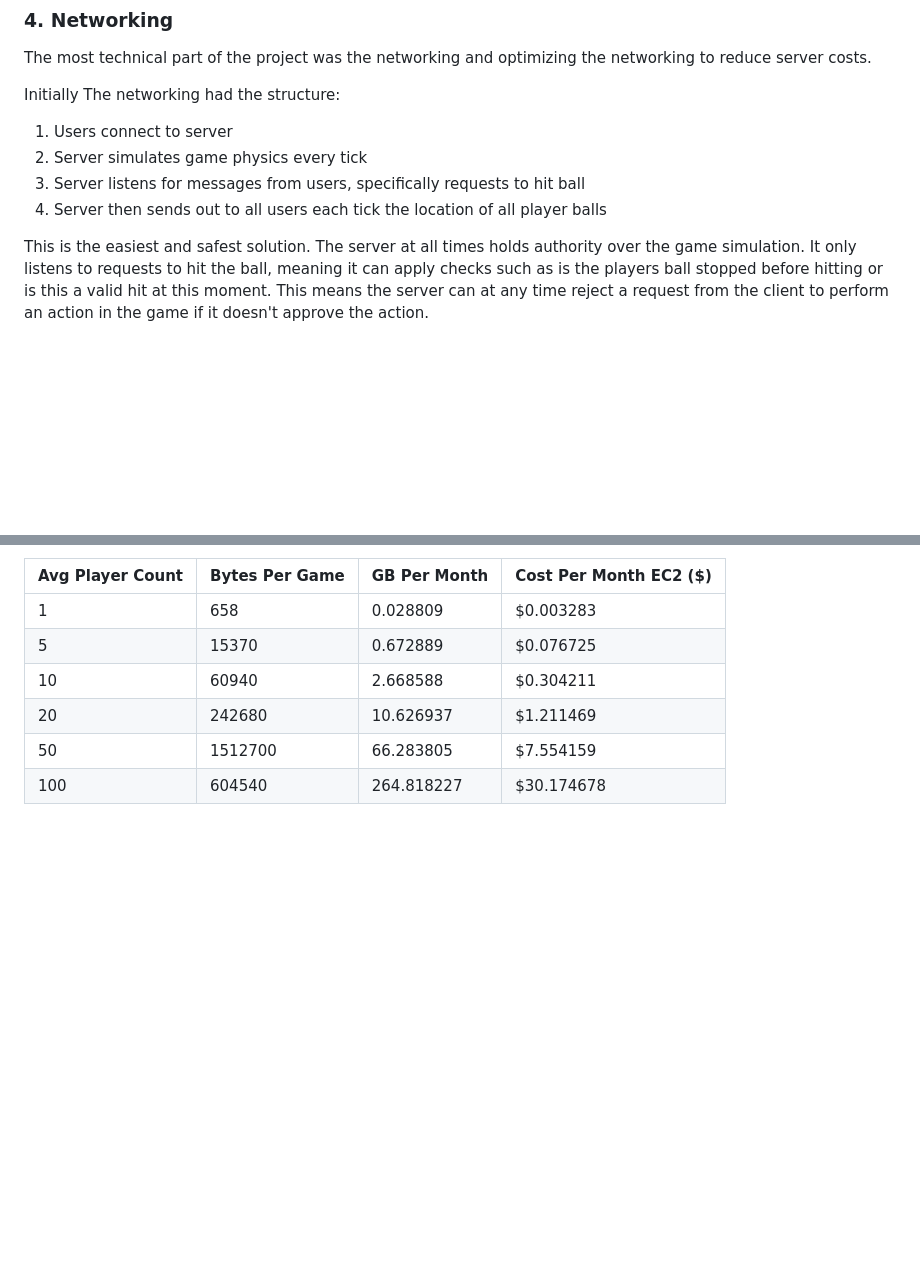
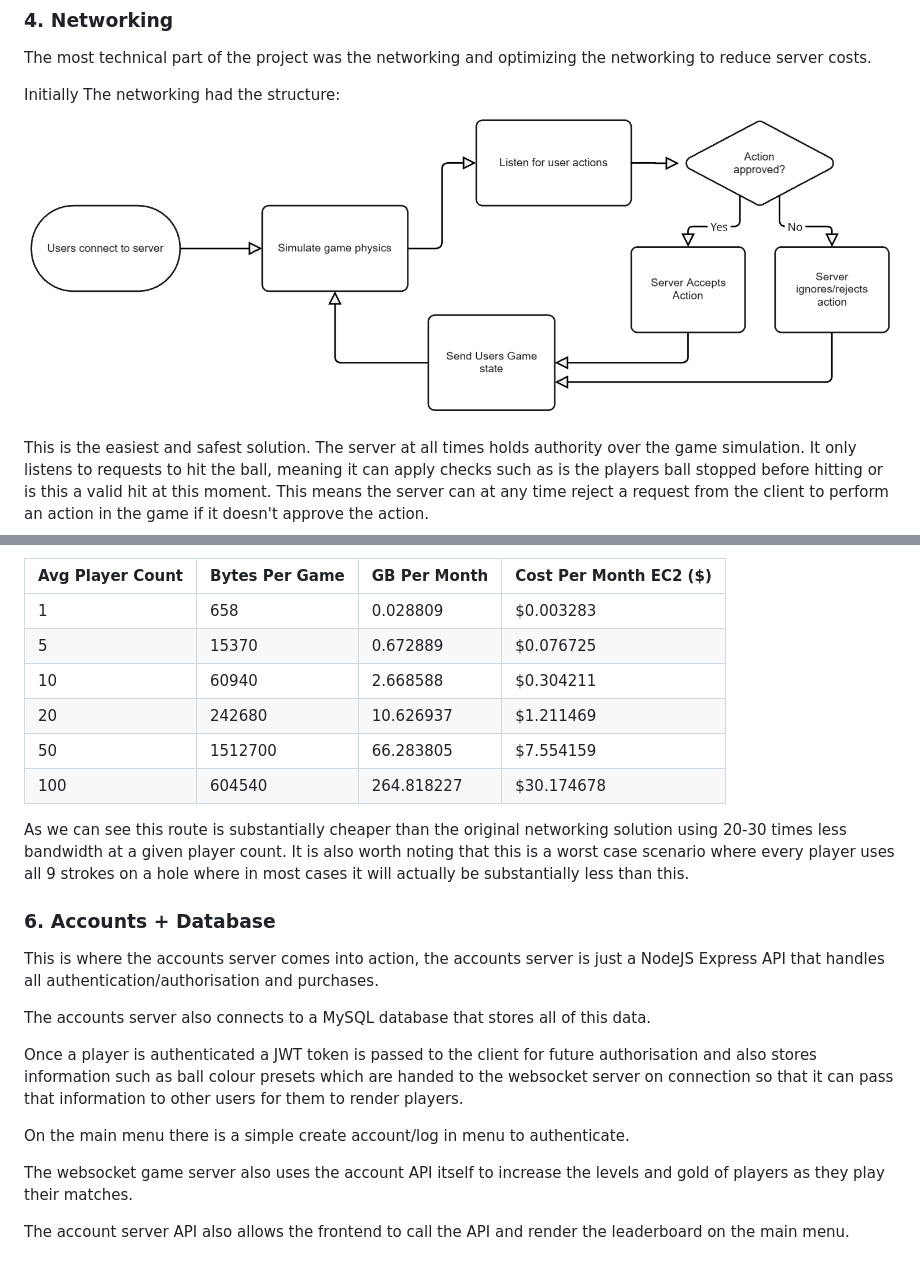
Before and after one commit to Tezzary/portfolio, a Markdown page: projects/golfzio.md, 2 parts joined by grey strips. Drawn GitHub-style; pictures changed too: resources/golfzio/network1.png (added); blank space fills up the shorter version.

```diff
--- a/projects/golfzio.md
+++ b/projects/golfzio.md
@@ -101,10 +101,7 @@ The game would work on a tick based system, where the game server runs at a tick
 The most technical part of the project was the networking and optimizing the networking to reduce server costs.
 
 Initially The networking had the structure:
-1. Users connect to server
-2. Server simulates game physics every tick
-3. Server listens for messages from users, specifically requests to hit ball
-4. Server then sends out to all users each tick the location of all player balls
+![IMAGE](/resources/golfzio/network1.png)
 
 This is the easiest and safest solution. The server at all times holds authority over the game simulation. It only listens to requests to hit the ball, meaning it can apply checks such as is the players ball stopped before hitting or is this a valid hit at this moment. This means the server can at any time reject a request from the client to perform an action in the game if it doesn't approve the action.
 
@@ -195,3 +192,19 @@ Lets redo the monthly cost calculations in terms of games with this new route in
 | 20               | 242680         | 10.626937    | $1.211469              |
 | 50               | 1512700        | 66.283805    | $7.554159              |
 | 100              | 604540         | 264.818227   | $30.174678             |
+
+As we can see this route is substantially cheaper than the original networking solution using 20-30 times less bandwidth at a given player count. It is also worth noting that this is a worst case scenario where every player uses all 9 strokes on a hole where in most cases it will actually be substantially less than this.
+
+### 6. Accounts + Database
+
+This is where the accounts server comes into action, the accounts server is just a NodeJS Express API that handles all authentication/authorisation and purchases.
+
+The accounts server also connects to a MySQL database that stores all of this data.
+
+Once a player is authenticated a JWT token is passed to the client for future authorisation and also stores information such as ball colour presets which are handed to the websocket server on connection so that it can pass that information to other users for them to render players.
+
+On the main menu there is a simple create account/log in menu to authenticate.
+
+The websocket game server also uses the account API itself to increase the levels and gold of players as they play their matches.
+
+The account server API also allows the frontend to call the API and render the leaderboard on the main menu.
```
Also changed, not shown: resources/golfzio/login.png (added), 1 other file.
